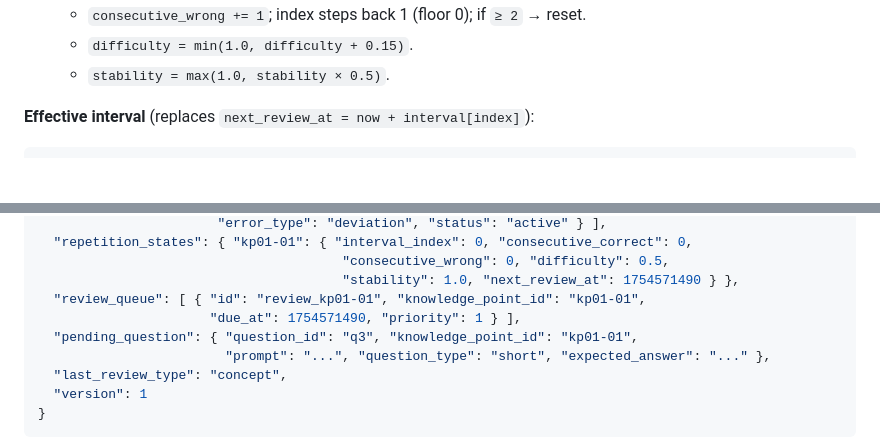
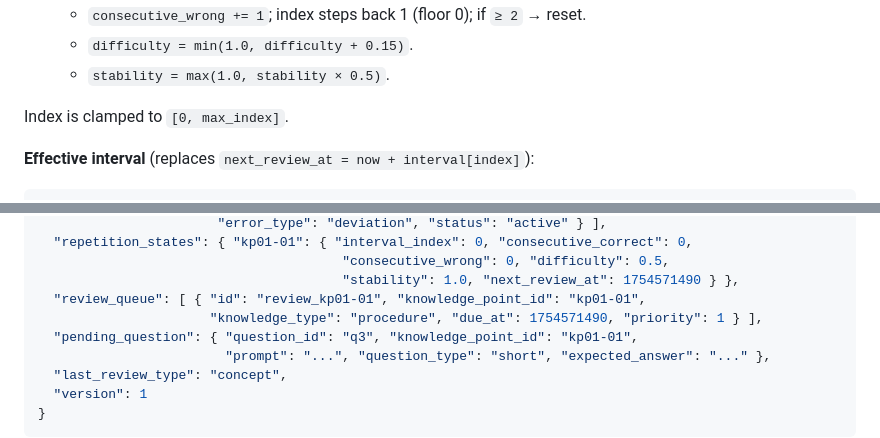
Before and after one commit to DieselZhang/repo-mastery, a Markdown page: references/mastery-policy.md, 2 parts joined by grey strips. Rendered like a GitHub page; blank space fills up the shorter version.

Commit message:
docs: add knowledge_type to review_queue sample and clamp note in mastery-policy
Co-Authored-By: Claude <noreply@anthropic.com>

```diff
--- a/references/mastery-policy.md
+++ b/references/mastery-policy.md
@@ -79,6 +79,8 @@ values (FSRS-inspired, simplified to pure deterministic math; see `ADOPTION.md`
   - `consecutive_wrong += 1`; index steps back 1 (floor 0); if `≥ 2` → reset.
   - `difficulty = min(1.0, difficulty + 0.15)`.
   - `stability = max(1.0, stability × 0.5)`.
+
+Index is clamped to `[0, max_index]`.
 
 **Effective interval** (replaces `next_review_at = now + interval[index]`):
 
@@ -162,7 +164,7 @@ Qualitative results live in `qualitative_mastery: {kp_id: bool}`; the map shows
                                        "consecutive_wrong": 0, "difficulty": 0.5,
                                        "stability": 1.0, "next_review_at": 1754571490 } },
   "review_queue": [ { "id": "review_kp01-01", "knowledge_point_id": "kp01-01",
-                      "due_at": 1754571490, "priority": 1 } ],
+                      "knowledge_type": "procedure", "due_at": 1754571490, "priority": 1 } ],
   "pending_question": { "question_id": "q3", "knowledge_point_id": "kp01-01",
                         "prompt": "...", "question_type": "short", "expected_answer": "..." },
   "last_review_type": "concept",
```
